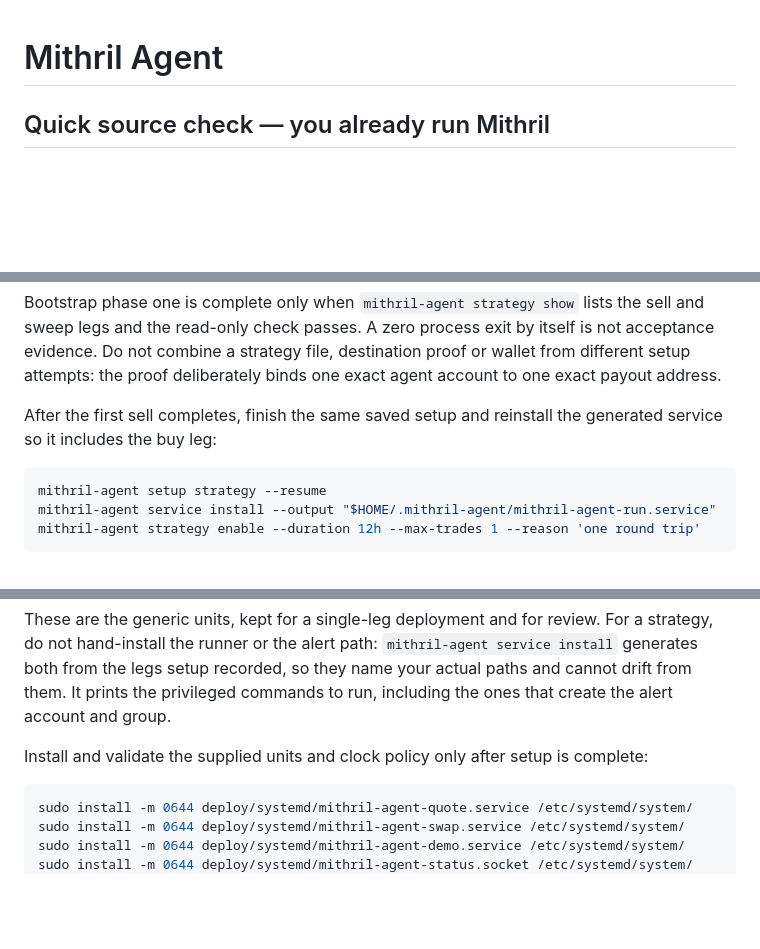
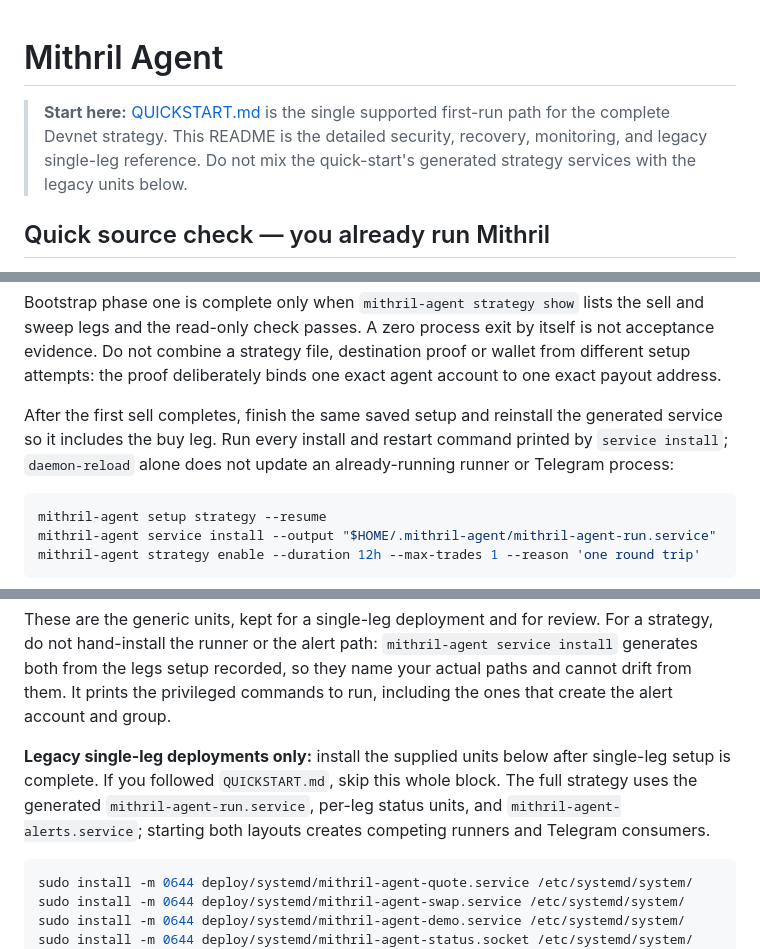
Before and after one commit to NeerajGodiyal/mithril-agent, a Markdown page: README.md, 3 parts joined by grey strips. Drawn GitHub-style; blank space fills up the shorter version.

````diff
--- a/README.md
+++ b/README.md
@@ -1,4 +1,9 @@
 # Mithril Agent
+
+> **Start here:** [QUICKSTART.md](QUICKSTART.md) is the single supported
+> first-run path for the complete Devnet strategy. This README is the detailed
+> security, recovery, monitoring, and legacy single-leg reference. Do not mix
+> the quick-start's generated strategy services with the legacy units below.
 
 ## Quick source check — you already run Mithril
 
@@ -60,7 +66,9 @@ proof or wallet from different setup attempts: the proof deliberately binds one
 exact agent account to one exact payout address.
 
 After the first sell completes, finish the same saved setup and reinstall the
-generated service so it includes the buy leg:
+generated service so it includes the buy leg. Run every install and restart
+command printed by `service install`; `daemon-reload` alone does not update an
+already-running runner or Telegram process:
 
 ```bash
 mithril-agent setup strategy --resume
@@ -950,8 +961,11 @@ service install` generates both from the legs setup recorded, so they name your
 actual paths and cannot drift from them. It prints the privileged commands to
 run, including the ones that create the alert account and group.
 
-Install and validate the supplied units and clock policy only after setup is
-complete:
+**Legacy single-leg deployments only:** install the supplied units below after
+single-leg setup is complete. If you followed `QUICKSTART.md`, skip this whole
+block. The full strategy uses the generated `mithril-agent-run.service`,
+per-leg status units, and `mithril-agent-alerts.service`; starting both layouts
+creates competing runners and Telegram consumers.
 
 ```sh
 sudo install -m 0644 deploy/systemd/mithril-agent-quote.service /etc/systemd/system/
````
Also changed, not shown: other parts of README.md (+41 -25 lines), DEMO.md (+66 -55 lines), QUICKSTART.md (added, +504 -0 lines).
